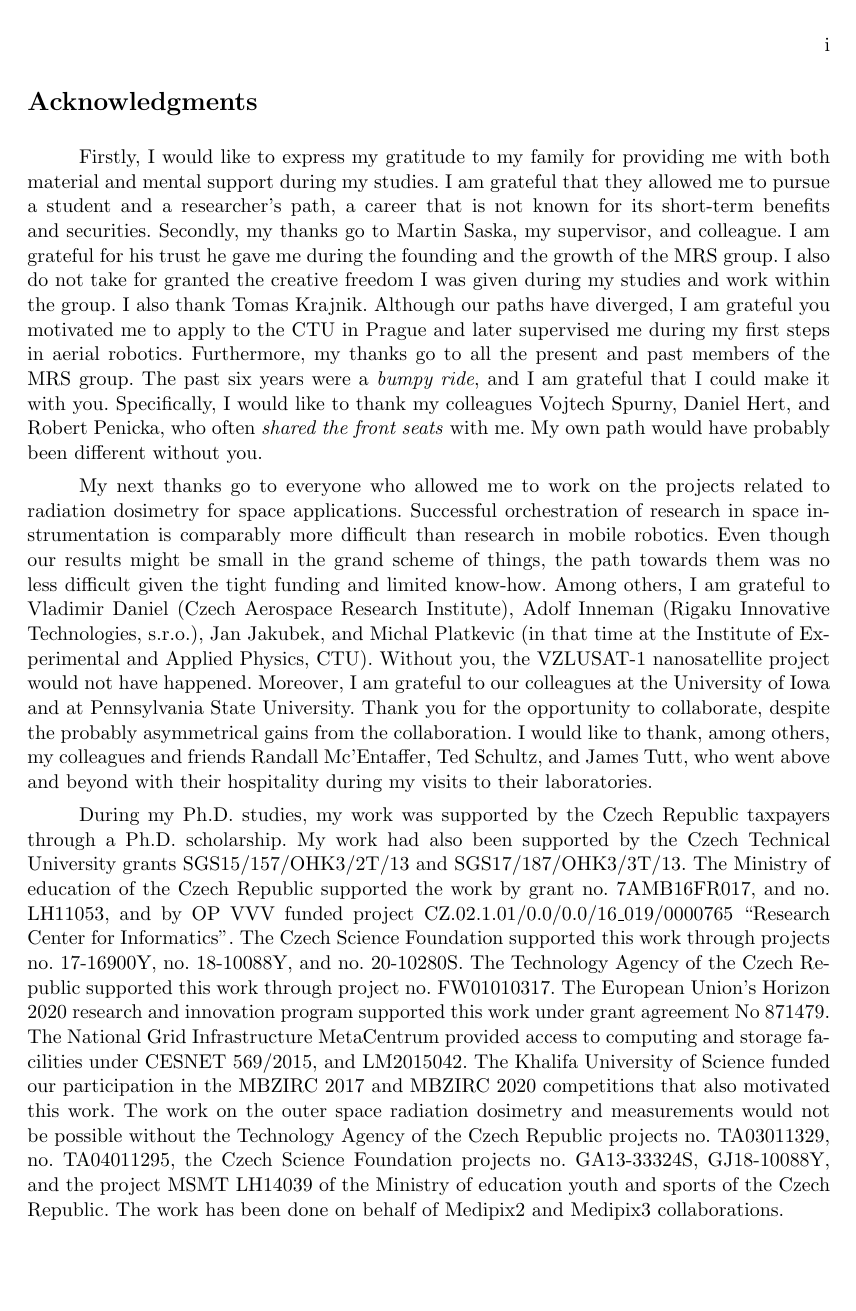
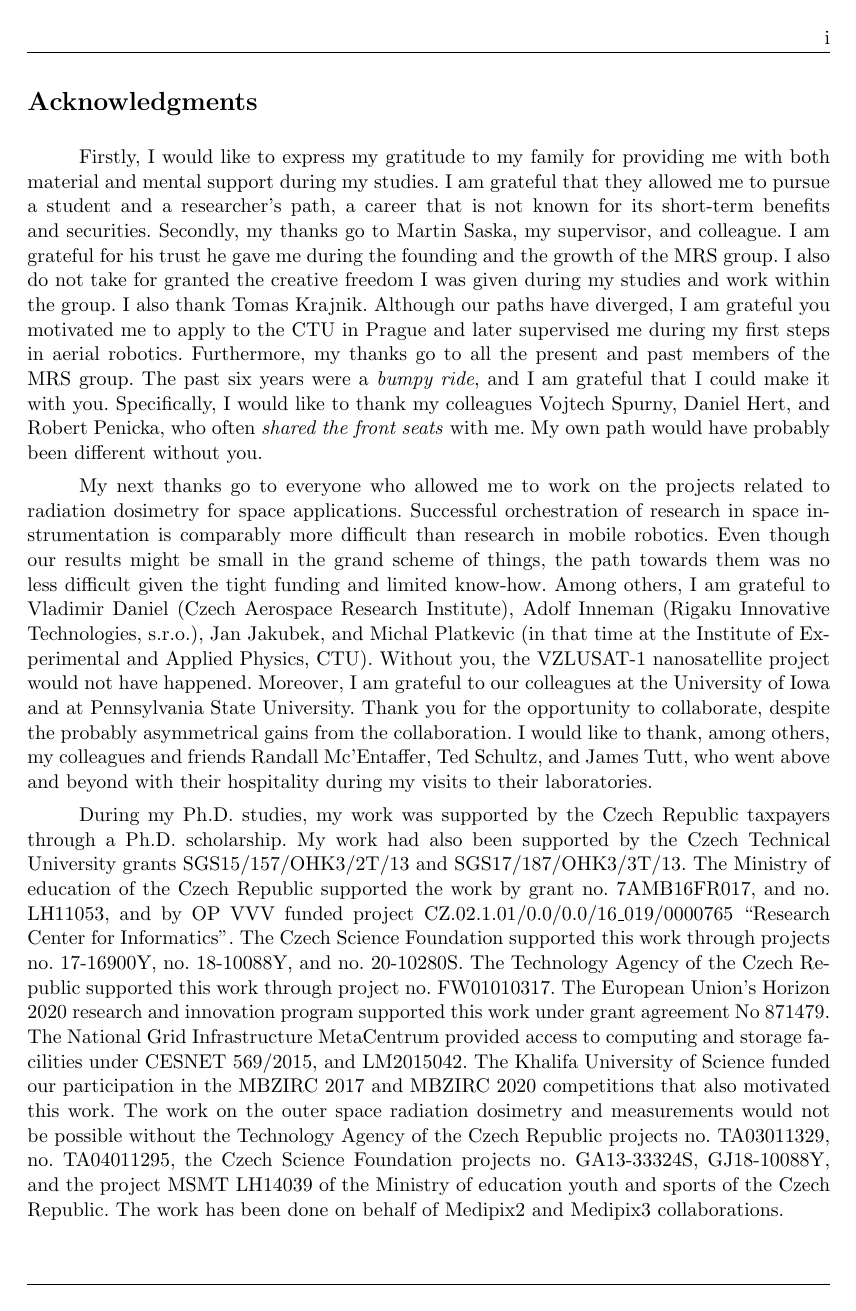
Before and after one commit to klaxalk/dissertation, a LaTeX thesis (thesis/main.tex): page 2 of 61. Compiled offline with pdfLaTeX.

Commit message:
fixed the page styles

```diff
--- a/thesis/main.tex
+++ b/thesis/main.tex
@@ -87,7 +87,7 @@
 
 \newcommand{\includepaperwithimage}[1]{
   \ifdefined\includepdfs
-    \includepdf[scale=0.85,pages=-,pagecommand={\thispagestyle{fancy}},offset=0.5cm 0cm]{./papers_to_include_pdf/#1}
+    \includepdf[scale=0.85,pages=-,pagecommand={\thispagestyle{full}},offset=0.5cm 0cm]{./papers_to_include_pdf/#1}
   \else
     \clearpage
     \fullciteinboxwithimage{#1}{This place will contain the full paper}
@@ -206,8 +206,9 @@
 
 %%{ change spacing of the table of contents
 
-% \usepackage{tocloft}
-% \tocloftpagestyle{empty}
+\usepackage[subfigure]{tocloft}
+
+\tocloftpagestyle{plain}
 % \renewcommand\cftchapafterpnum{\vskip5pt}
 % \renewcommand\cftsecafterpnum{\vskip5pt}
 
@@ -359,7 +360,7 @@
 % foot line
 \renewcommand{\footrulewidth}{0.4pt}
 
-\fancypagestyle{plain}
+\fancypagestyle{full}{%
 
 % clear the default layout
 \fancyhead{}
@@ -375,63 +376,22 @@
 \fancyfoot[R]{Department of Cybernetics}
 \fancyfoot[C]{}
 
+}
+
+\fancypagestyle{plain}{%
+
+% clear the default layout
+\fancyhead{}
+\fancyfoot{}
+
+% page header
+\fancyhead[LE,RO]{\thepage}
+
+}
+
 %%}
 
 \renewcommand{\chaptermark}[1]{\markboth{\MakeUppercase{\thechapter.\ #1}}{}}
-
-%%{ page numbering
-
-%%%%%%%%%%%%%%%%%%%%%%%%%%%%%%%%%%%%%%%%%%%%%%%%%%%%%%%%%%%%%%%%%%%%%%
-%%%%%%%%%%%% set my font to page numbers and contents begin %%%%%%%%%%
-%\fancypagestyle{plain}{%
-%\fancyhf{}
-%\ifdefined\printversion
-%  \fancyhead[LE]{\Font \thepage} %suda v pravo
-%  \fancyhead[RE]{\leftmark} %suda v pravo
-%  \fancyhead[RO]{\Font \thepage} %licha v pravo
-%  \fancyhead[LO]{\rightmark} %licha v levo
-%\else
-%  \rhead{\Font\thepage}
-%  \lhead{\leftmark}
-%\fi
-
-% \renewcommand{\headrulewidth}{0pt}
-% \renewcommand{\footrulewidth}{0pt}
-% }
-
-% \fancypagestyle{plainpageonly}{%
-% \fancyhf{}
-% \ifdefined\printversion
-%   \fancyhead[LE]{\Font \thepage} %suda v pravo
-%   \fancyhead[RE]{} %suda v pravo
-%   \fancyhead[RO]{\Font \thepage} %licha v pravo
-%   \fancyhead[LO]{} %licha v levo
-% \else
-%   \rhead{\Font\thepage}
-%   \lhead{\leftmark}
-% \fi
-
-% \renewcommand{\headrulewidth}{0pt}
-% \renewcommand{\footrulewidth}{0pt}
-% }
-
-\fancypagestyle{plainpageonly}{%
-\fancyhf{}
-\ifdefined\printversion
-  \fancyhead[LE]{\Font \thepage} %suda v pravo
-  \fancyhead[RE]{} %suda v pravo
-  \fancyhead[RO]{\Font \thepage} %licha v pravo
-  \fancyhead[LO]{} %licha v levo
-\else
-  \rhead{\Font\thepage}
-  \lhead{}
-\fi
-
-\renewcommand{\headrulewidth}{0pt}
-\renewcommand{\footrulewidth}{0pt}
-}
-
-%%}
 
 %%{ other parameters
 
@@ -447,9 +407,23 @@
 
 %%}
 
+%%{ fix the page style of the first page
+
+\makeatletter
+\renewcommand\chapter{\if@openright\cleardoublepage\else\clearpage\fi
+                    \thispagestyle{full}% original style: plain
+                    \global\@topnum\z@
+                    \@afterindentfalse
+                    \secdef\@chapter\@schapter}
+\makeatother
+
+%%}
+
 \begin{document}
 
 \input{src/title}
+
+\pagestyle{plain}
 
 \conditionalClearPage
 
```
Also changed, not shown: thesis/main.tex (5 more changed lines).
